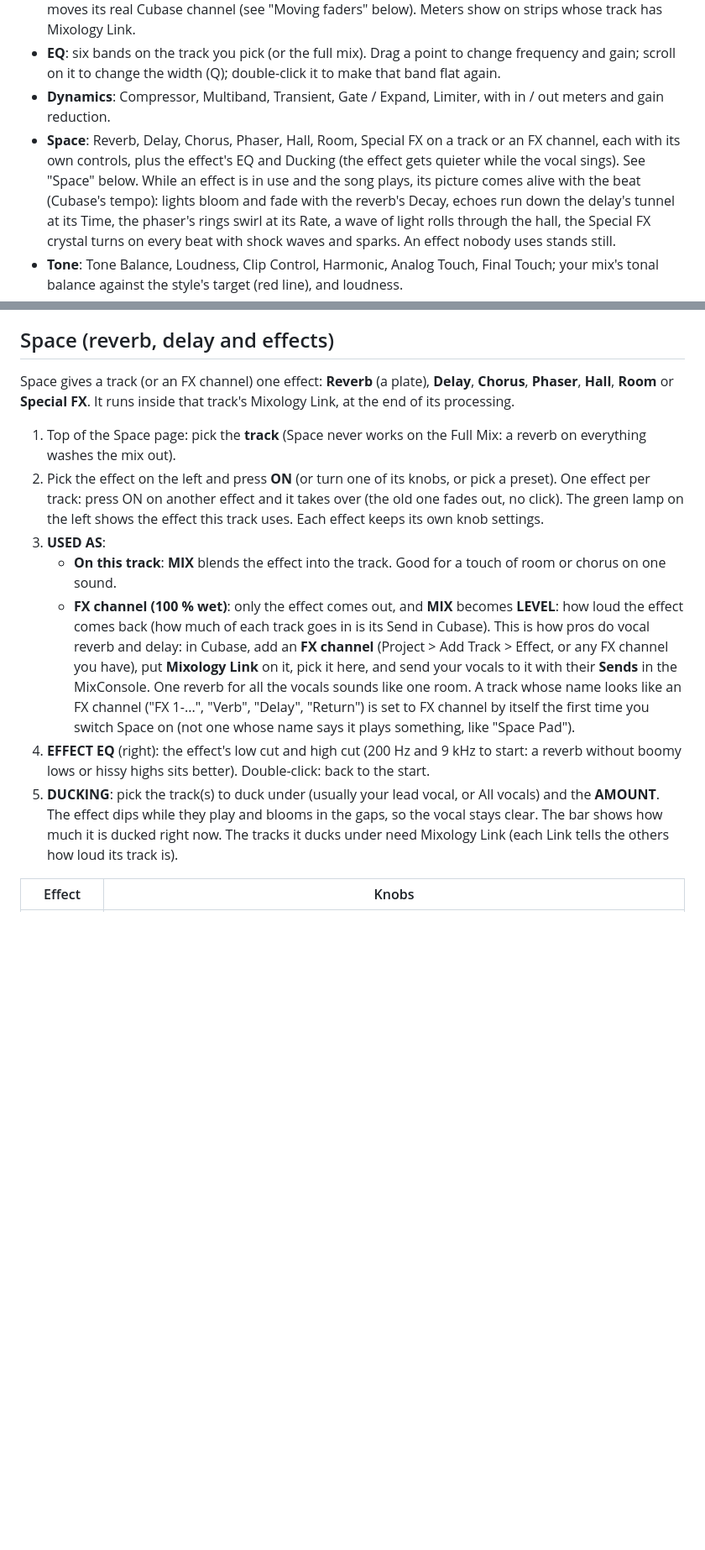
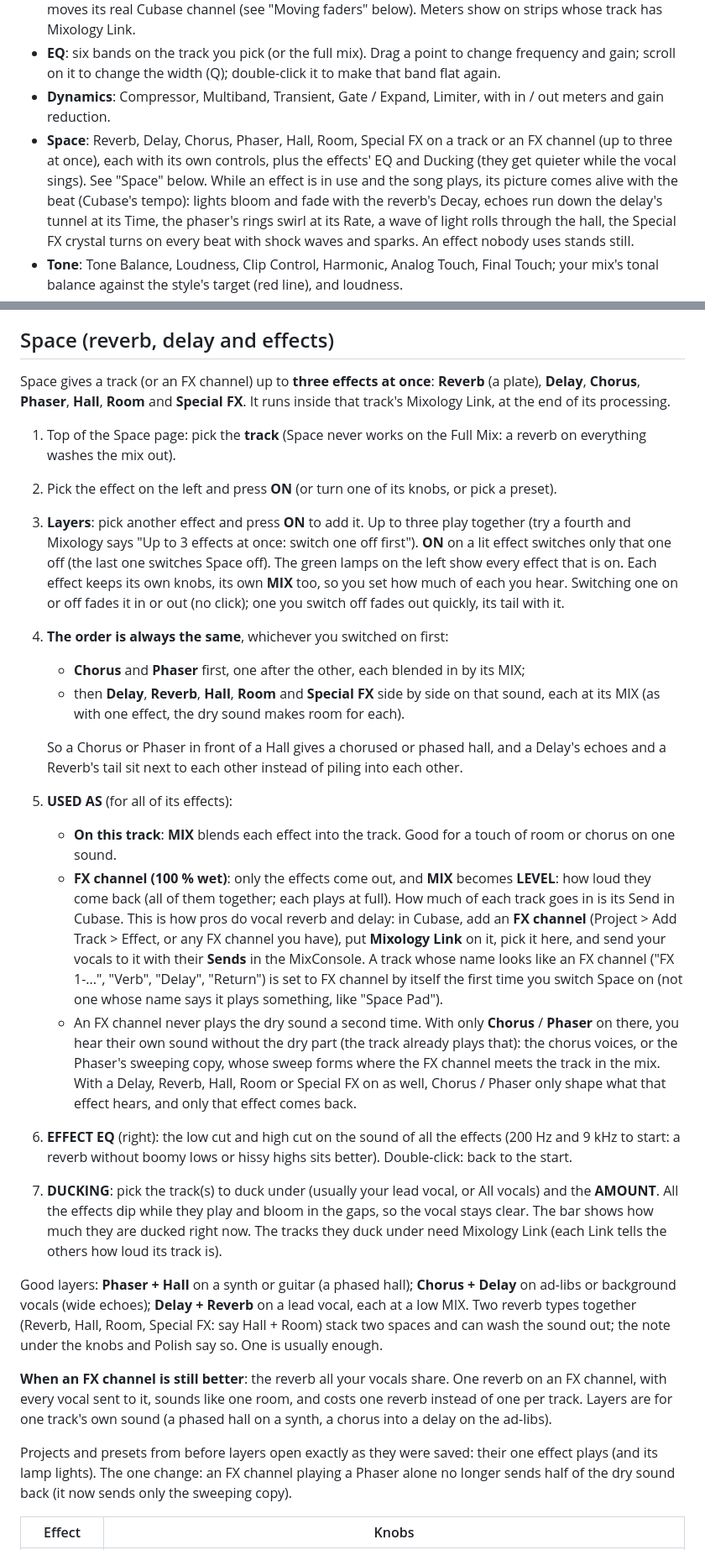
Before and after one commit to DK7602/Mixology, a Markdown page: docs/MANUAL.md, 2 parts joined by grey strips. Shown at 84% size. Drawn GitHub-style; blank space fills up the shorter version.

Commit message:
Manual: how to layer Space effects
What you read: the Space section now explains in plain words how to add
a second or third effect (ON adds, ON on a lit one switches only that
one off, three at most), the fixed order (Chorus and Phaser first, then
the others side by side), that the Effect EQ and Ducking work on all of
them, what an FX channel plays with layers (only effect sound, never
the dry sound twice), good layers to try, and when an FX channel is
still better: one reverb shared by all the vocals. Also the CPU cost of
layers, two new troubleshooting answers (no fourth effect, a washed-out
track), and the Polish / Voxology notes that now understand several
effects.

Why: the user asked for Phaser + Hall on one track; the manual is what
the ? button shows in the plug-in.

Co-Authored-By: Claude Opus 5.5 <noreply@anthropic.com>
Claude-Session: https://claude.ai/code/session_011JvJZtqrGyHXKfGHL4LA1p

```diff
--- a/docs/MANUAL.md
+++ b/docs/MANUAL.md
@@ -98,9 +98,9 @@ Mixology remembers your choice.
 - **EQ**: six bands on the track you pick (or the full mix). Drag a point to change frequency and gain; scroll on
   it to change the width (Q); double-click it to make that band flat again.
 - **Dynamics**: Compressor, Multiband, Transient, Gate / Expand, Limiter, with in / out meters and gain reduction.
-- **Space**: Reverb, Delay, Chorus, Phaser, Hall, Room, Special FX on a track or an FX channel, each with its
-  own controls, plus the effect's EQ and Ducking (the effect gets quieter while the vocal sings). See "Space"
-  below. While an effect is in use and the song plays, its picture comes alive with the beat (Cubase's tempo):
+- **Space**: Reverb, Delay, Chorus, Phaser, Hall, Room, Special FX on a track or an FX channel (up to three at
+  once), each with its own controls, plus the effects' EQ and Ducking (they get quieter while the vocal sings). See
+  "Space" below. While an effect is in use and the song plays, its picture comes alive with the beat (Cubase's tempo):
   lights bloom and fade with the reverb's Decay, echoes run down the delay's tunnel at its Time, the phaser's
   rings swirl at its Rate, a wave of light rolls through the hall, the Special FX crystal turns on every beat with
   shock waves and sparks. An effect nobody uses stands still.
@@ -466,28 +467,58 @@ CPU: a module that's off costs nothing. An EQ and a compressor on a track cost a
 
 ## Space (reverb, delay and effects)
 
-Space gives a track (or an FX channel) one effect: **Reverb** (a plate), **Delay**, **Chorus**, **Phaser**,
-**Hall**, **Room** or **Special FX**. It runs inside that track's Mixology Link, at the end of its processing.
+Space gives a track (or an FX channel) up to **three effects at once**: **Reverb** (a plate), **Delay**,
+**Chorus**, **Phaser**, **Hall**, **Room** and **Special FX**. It runs inside that track's Mixology Link, at the end
+of its processing.
 
 1. Top of the Space page: pick the **track** (Space never works on the Full Mix: a reverb on everything washes
    the mix out).
-2. Pick the effect on the left and press **ON** (or turn one of its knobs, or pick a preset). One effect per
-   track: press ON on another effect and it takes over (the old one fades out, no click). The green lamp on the
-   left shows the effect this track uses. Each effect keeps its own knob settings.
-3. **USED AS**:
-   - **On this track**: **MIX** blends the effect into the track. Good for a touch of room or chorus on one sound.
-   - **FX channel (100 % wet)**: only the effect comes out, and **MIX** becomes **LEVEL**: how loud the effect
-     comes back (how much of each track goes in is its Send in Cubase). This is how pros do vocal reverb and delay: in
-     Cubase, add an **FX channel** (Project > Add Track > Effect, or any FX channel you have), put **Mixology Link**
-     on it, pick it here, and send your vocals to it with their **Sends** in the MixConsole. One reverb for all
-     the vocals sounds like one room. A track whose name looks like an FX channel ("FX 1-...", "Verb", "Delay",
-     "Return") is set to FX channel by itself the first time you switch Space on (not one whose name says it plays
-     something, like "Space Pad").
-4. **EFFECT EQ** (right): the effect's low cut and high cut (200 Hz and 9 kHz to start: a reverb without boomy
-   lows or hissy highs sits better). Double-click: back to the start.
-5. **DUCKING**: pick the track(s) to duck under (usually your lead vocal, or All vocals) and the **AMOUNT**. The
-   effect dips while they play and blooms in the gaps, so the vocal stays clear. The bar shows how much it is
-   ducked right now. The tracks it ducks under need Mixology Link (each Link tells the others how loud its track is).
+2. Pick the effect on the left and press **ON** (or turn one of its knobs, or pick a preset).
+3. **Layers**: pick another effect and press **ON** to add it. Up to three play together (try a fourth and Mixology
+   says "Up to 3 effects at once: switch one off first"). **ON** on a lit effect switches only that one off (the
+   last one switches Space off). The green lamps on the left show every effect that is on. Each effect keeps its
+   own knobs, its own **MIX** too, so you set how much of each you hear. Switching one on or off fades it in or out
+   (no click); one you switch off fades out quickly, its tail with it.
+4. **The order is always the same**, whichever you switched on first:
+   - **Chorus** and **Phaser** first, one after the other, each blended in by its MIX;
+   - then **Delay**, **Reverb**, **Hall**, **Room** and **Special FX** side by side on that sound, each at its MIX
+     (as with one effect, the dry sound makes room for each).
+
+   So a Chorus or Phaser in front of a Hall gives a chorused or phased hall, and a Delay's echoes and a Reverb's
+   tail sit next to each other instead of piling into each other.
+5. **USED AS** (for all of its effects):
+   - **On this track**: **MIX** blends each effect into the track. Good for a touch of room or chorus on one sound.
+   - **FX channel (100 % wet)**: only the effects come out, and **MIX** becomes **LEVEL**: how loud they come back
+     (all of them together; each plays at full). How much of each track goes in is its Send in Cubase. This is
+     how pros do vocal reverb and delay: in Cubase, add an **FX channel** (Project > Add Track > Effect, or any FX
+     channel you have), put **Mixology Link** on it, pick it here, and send your vocals to it with their **Sends**
+     in the MixConsole. A track whose name looks like an FX channel ("FX 1-...", "Verb", "Delay", "Return") is set to
+     FX channel by itself the first time you switch Space on (not one whose name says it plays something, like
+     "Space Pad").
+   - An FX channel never plays the dry sound a second time. With only **Chorus** / **Phaser** on there, you hear
+     their own sound without the dry part (the track already plays that): the chorus voices, or the Phaser's
+     sweeping copy, whose sweep forms where the FX channel meets the track in the mix. With a Delay, Reverb, Hall,
+     Room or Special FX on as well, Chorus / Phaser only shape what that effect hears, and only that effect comes
+     back.
+6. **EFFECT EQ** (right): the low cut and high cut on the sound of all the effects (200 Hz and 9 kHz to start: a
+   reverb without boomy lows or hissy highs sits better). Double-click: back to the start.
+7. **DUCKING**: pick the track(s) to duck under (usually your lead vocal, or All vocals) and the **AMOUNT**. All
+   the effects dip while they play and bloom in the gaps, so the vocal stays clear. The bar shows how much they are
+   ducked right now. The tracks they duck under need Mixology Link (each Link tells the others how loud its track
+   is).
+
+Good layers: **Phaser + Hall** on a synth or guitar (a phased hall); **Chorus + Delay** on ad-libs or background
+vocals (wide echoes); **Delay + Reverb** on a lead vocal, each at a low MIX. Two reverb types together (Reverb,
+Hall, Room, Special FX: say Hall + Room) stack two spaces and can wash the sound out; the note under the knobs and
+Polish say so. One is usually enough.
+
+**When an FX channel is still better**: the reverb all your vocals share. One reverb on an FX channel, with every
+vocal sent to it, sounds like one room, and costs one reverb instead of one per track. Layers are for one track's
+own sound (a phased hall on a synth, a chorus into a delay on the ad-libs).
+
+Projects and presets from before layers open exactly as they were saved: their one effect plays (and its lamp
+lights). The one change: an FX channel playing a Phaser alone no longer sends half of the dry sound back (it now
+sends only the sweeping copy).
 
 | Effect | Knobs |
 | --- | --- |
```
Also changed, not shown: other parts of docs/MANUAL.md (+17 -8 lines).
